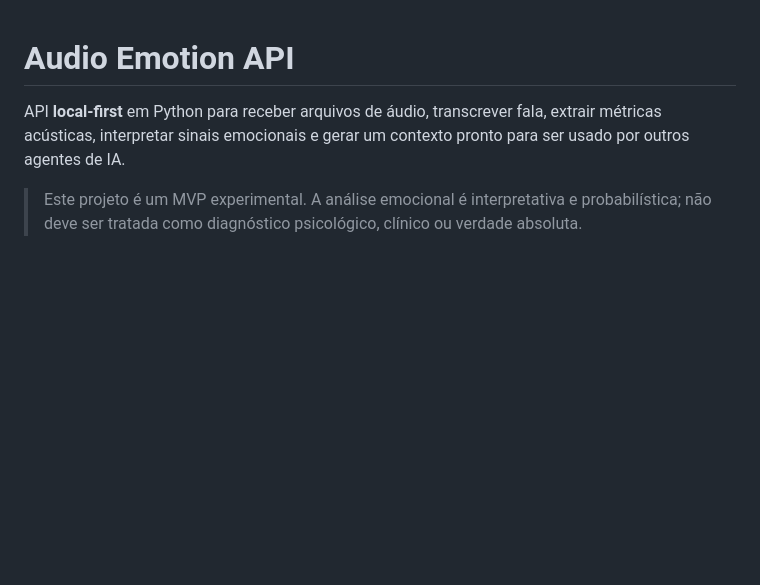
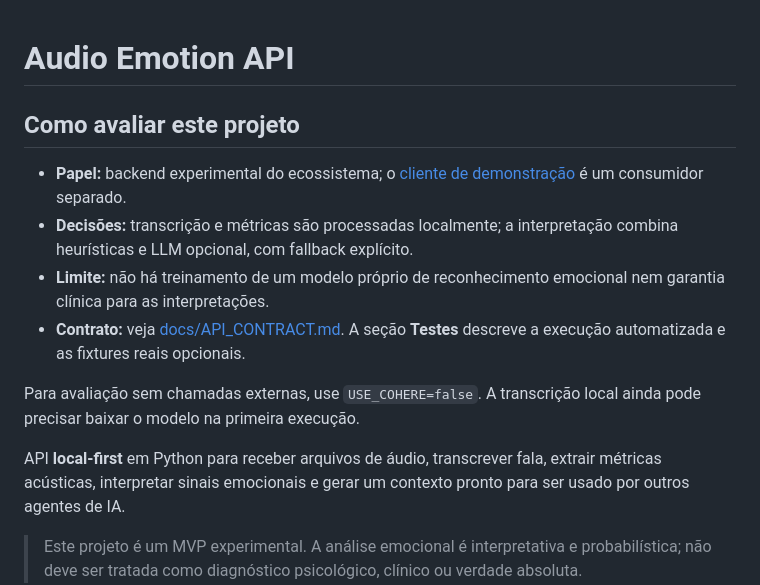
Before and after one commit to alvaro-amorim/emotion-api, a Markdown page: README.md, the part around the change. Drawn GitHub-style; blank space fills up the shorter version.

Commit message:
docs: esclarecer avaliação, escopo e limitações do projeto

```diff
--- a/README.md
+++ b/README.md
@@ -1,4 +1,13 @@
 # Audio Emotion API
+
+## Como avaliar este projeto
+
+- **Papel:** backend experimental do ecossistema; o [cliente de demonstração](https://github.com/alvaro-amorim/audio-emotion-client-demo) é um consumidor separado.
+- **Decisões:** transcrição e métricas são processadas localmente; a interpretação combina heurísticas e LLM opcional, com fallback explícito.
+- **Limite:** não há treinamento de um modelo próprio de reconhecimento emocional nem garantia clínica para as interpretações.
+- **Contrato:** veja [docs/API_CONTRACT.md](docs/API_CONTRACT.md). A seção **Testes** descreve a execução automatizada e as fixtures reais opcionais.
+
+Para avaliação sem chamadas externas, use `USE_COHERE=false`. A transcrição local ainda pode precisar baixar o modelo na primeira execução.
 
 API **local-first** em Python para receber arquivos de áudio, transcrever fala, extrair métricas acústicas, interpretar sinais emocionais e gerar um contexto pronto para ser usado por outros agentes de IA.
 
```
